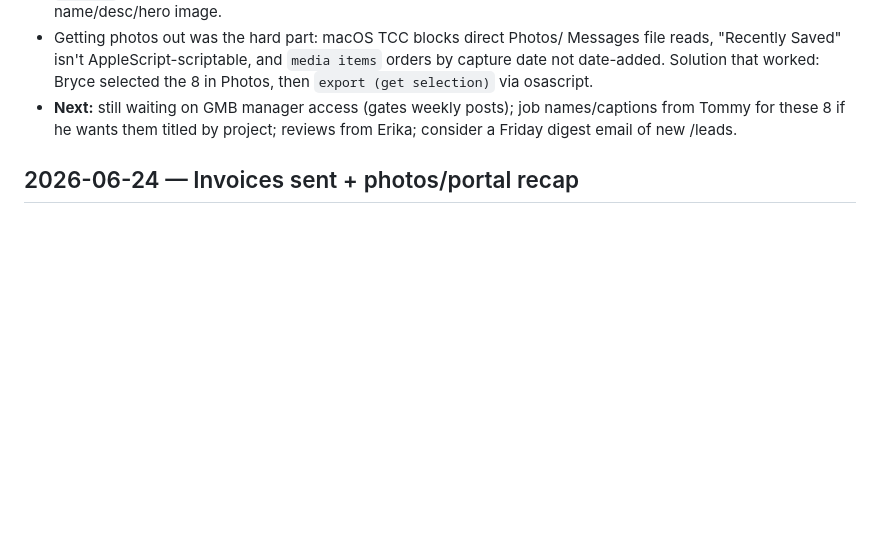
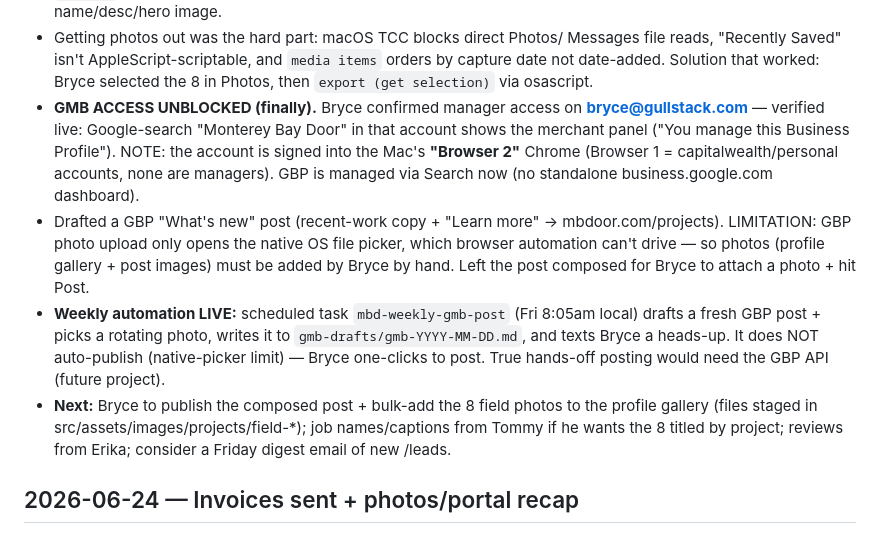
Before and after one commit to Gull-Stack/monterey-bay-door, a Markdown page: CLAUDE.md, the part around the change. Rendered like a GitHub page; blank space fills up the shorter version.

Commit message:
Session log: GMB access unblocked + weekly GBP post task live
Co-Authored-By: Claude Opus 4.8 <noreply@anthropic.com>

```diff
--- a/CLAUDE.md
+++ b/CLAUDE.md
@@ -46,9 +46,26 @@ access control — Hollister, CA). GullStack client site.
   Messages file reads, "Recently Saved" isn't AppleScript-scriptable, and
   `media items` orders by capture date not date-added. Solution that worked:
   Bryce selected the 8 in Photos, then `export (get selection)` via osascript.
-- **Next:** still waiting on GMB manager access (gates weekly posts); job
-  names/captions from Tommy for these 8 if he wants them titled by project;
-  reviews from Erika; consider a Friday digest email of new /leads.
+- **GMB ACCESS UNBLOCKED (finally).** Bryce confirmed manager access on
+  **bryce@gullstack.com** — verified live: Google-search "Monterey Bay Door"
+  in that account shows the merchant panel ("You manage this Business
+  Profile"). NOTE: the account is signed into the Mac's **"Browser 2"** Chrome
+  (Browser 1 = capitalwealth/personal accounts, none are managers). GBP is
+  managed via Search now (no standalone business.google.com dashboard).
+- Drafted a GBP "What's new" post (recent-work copy + "Learn more" →
+  mbdoor.com/projects). LIMITATION: GBP photo upload only opens the native OS
+  file picker, which browser automation can't drive — so photos (profile
+  gallery + post images) must be added by Bryce by hand. Left the post
+  composed for Bryce to attach a photo + hit Post.
+- **Weekly automation LIVE:** scheduled task `mbd-weekly-gmb-post` (Fri
+  8:05am local) drafts a fresh GBP post + picks a rotating photo, writes it to
+  `gmb-drafts/gmb-YYYY-MM-DD.md`, and texts Bryce a heads-up. It does NOT
+  auto-publish (native-picker limit) — Bryce one-clicks to post. True
+  hands-off posting would need the GBP API (future project).
+- **Next:** Bryce to publish the composed post + bulk-add the 8 field photos
+  to the profile gallery (files staged in src/assets/images/projects/field-*);
+  job names/captions from Tommy if he wants the 8 titled by project; reviews
+  from Erika; consider a Friday digest email of new /leads.
 
 ## 2026-06-24 — Invoices sent + photos/portal recap
 
```
